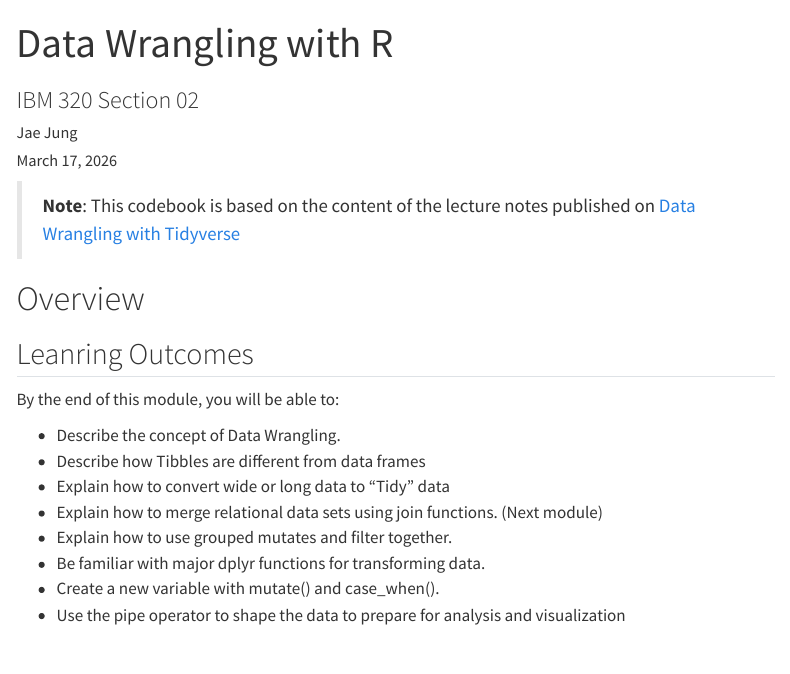
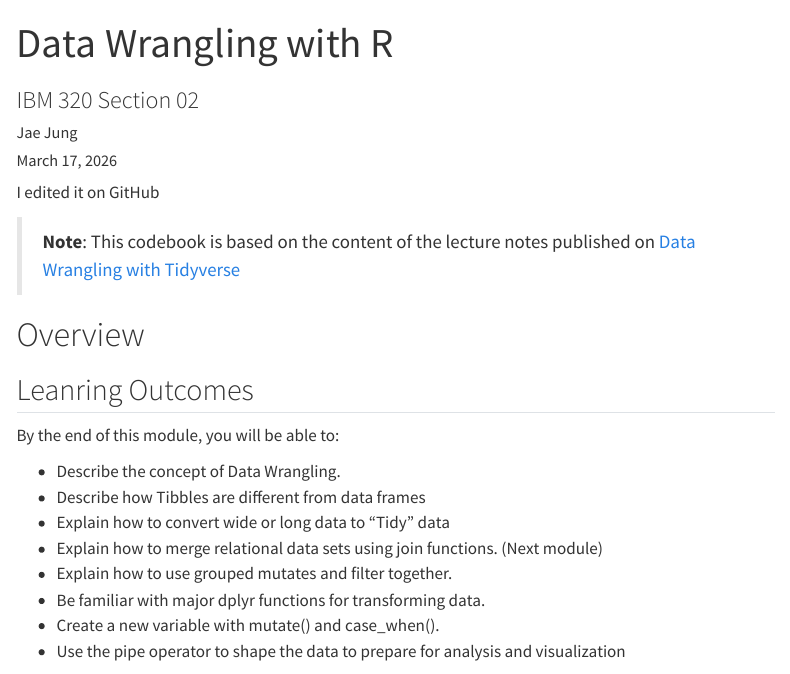
Before and after one commit to jaejungca/W07-data-wrangling-sec02, a Quarto document (Jung-Jae-w07-data-wrangling-sec2.qmd): the page in a window 1100 px wide, from its top. Rendered offline with R 4.5, knitr and Pandoc in place of Quarto, with nearby package versions; some code elsewhere in the file could not run offline; menus at the side of the page are left out.

Commit message:
Add note about GitHub editing and lecture reference
Added a note about editing the file on GitHub and referenced the lecture notes.

```diff
--- a/Jung-Jae-w07-data-wrangling-sec2.qmd
+++ b/Jung-Jae-w07-data-wrangling-sec2.qmd
@@ -13,6 +13,7 @@ format:
 execute:
   freeze: auto
 ---
+I edited it on GitHub
 
 > **Note**: This codebook is based on the content of the lecture notes published on [Data Wrangling with Tidyverse](https://jmjung.quarto.pub/m05-1-principles-data-wrangling-with-tidyverse-in-r)
 
```
